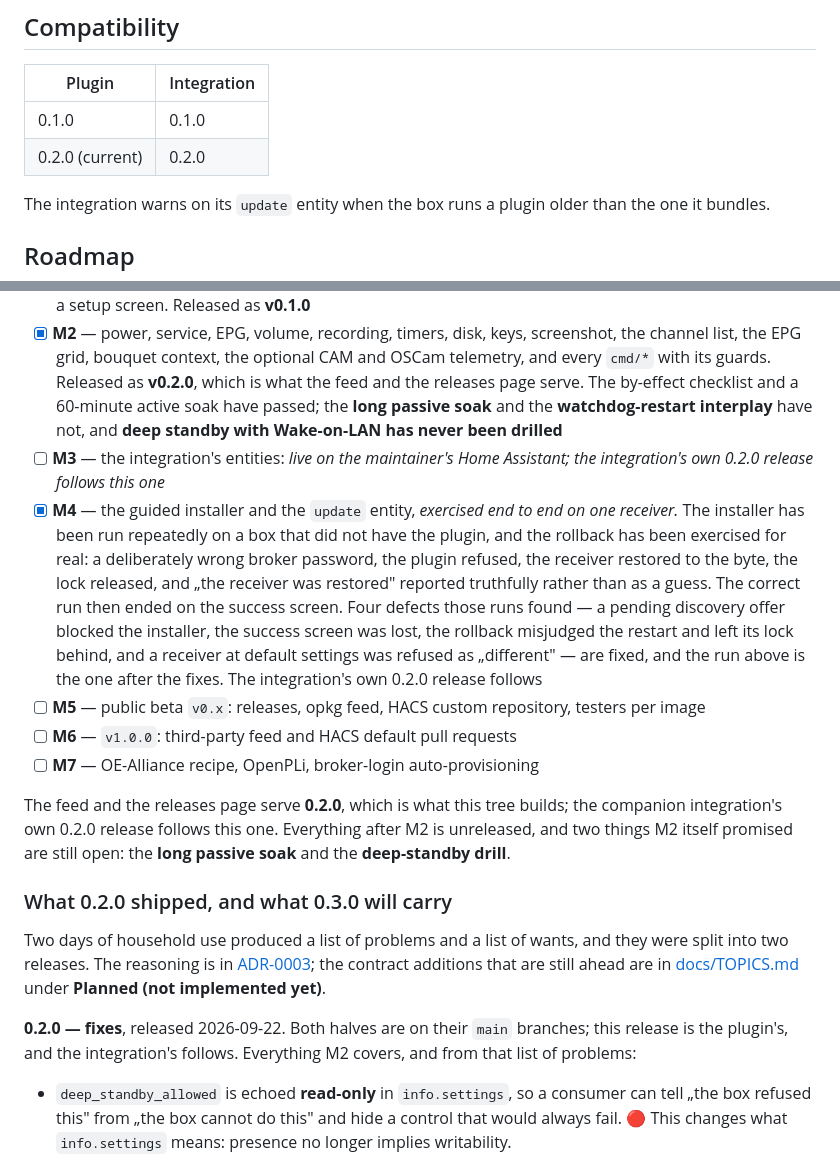
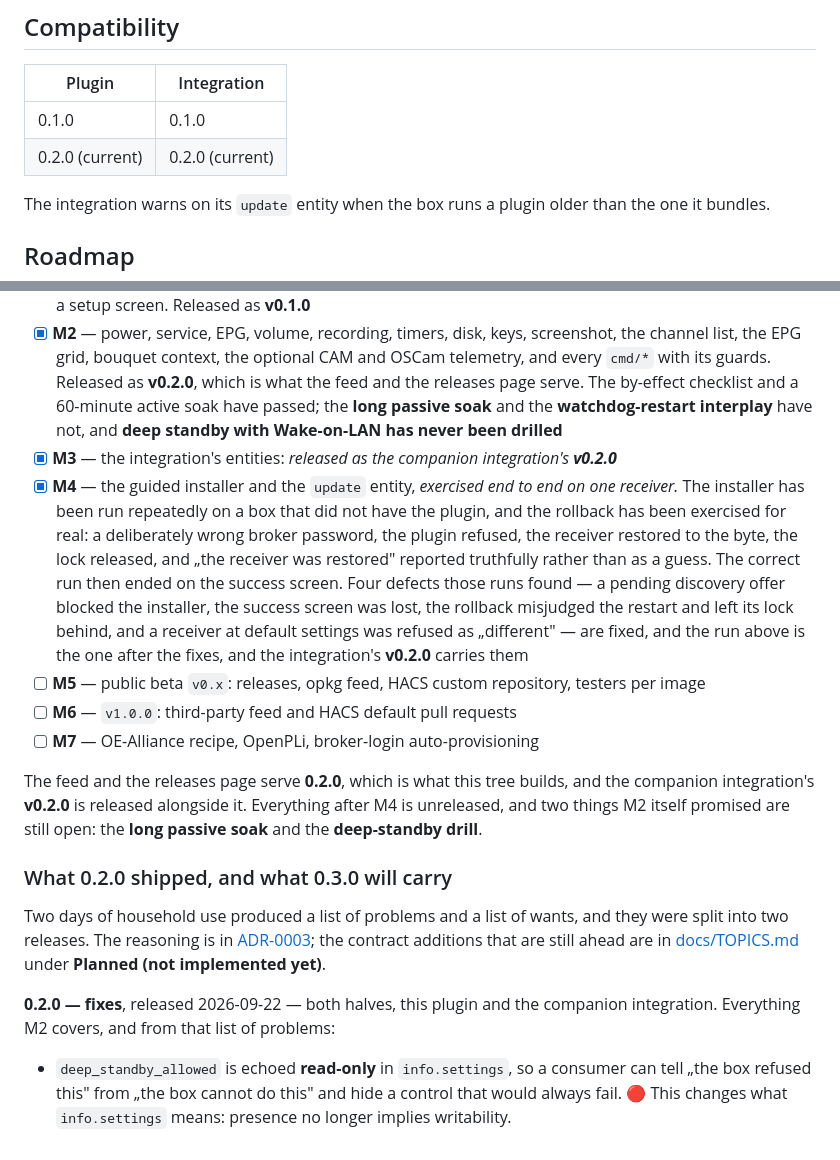
Before and after one commit to deltasystems-pl/enigma2-mqtt-bridge, a Markdown page: README.md, 2 parts joined by grey strips. GitHub-like rendering.

Commit message:
Record that the companion integration's 0.2.0 is released (#19)

```diff
--- a/README.md
+++ b/README.md
@@ -185,7 +185,7 @@ in Home Assistant's recorder database by default. If that matters in your househ
 | Plugin | Integration |
 |---|---|
 | 0.1.0 | 0.1.0 |
-| 0.2.0 (current) | 0.2.0 |
+| 0.2.0 (current) | 0.2.0 (current) |
 
 The integration warns on its `update` entity when the box runs a plugin older than the one it
 bundles.
@@ -203,8 +203,7 @@ bundles.
       The by-effect checklist and a 60-minute active soak have passed; the **long passive soak**
       and the **watchdog-restart interplay** have not, and **deep standby with Wake-on-LAN has
       never been drilled**
-- [ ] **M3** — the integration's entities: *live on the maintainer's Home Assistant; the
-      integration's own 0.2.0 release follows this one*
+- [x] **M3** — the integration's entities: *released as the companion integration's **v0.2.0***
 - [x] **M4** — the guided installer and the `update` entity, *exercised end to end on one
       receiver.* The installer has been run repeatedly on a box that did not have the plugin, and
       the rollback has been exercised for real: a deliberately wrong broker password, the plugin
@@ -213,13 +212,13 @@ bundles.
       success screen. Four defects those runs found — a pending discovery offer blocked the
       installer, the success screen was lost, the rollback misjudged the restart and left its lock
       behind, and a receiver at default settings was refused as „different" — are fixed, and the
-      run above is the one after the fixes. The integration's own 0.2.0 release follows
+      run above is the one after the fixes, and the integration's **v0.2.0** carries them
 - [ ] **M5** — public beta `v0.x`: releases, opkg feed, HACS custom repository, testers per image
 - [ ] **M6** — `v1.0.0`: third-party feed and HACS default pull requests
 - [ ] **M7** — OE-Alliance recipe, OpenPLi, broker-login auto-provisioning
 
-The feed and the releases page serve **0.2.0**, which is what this tree builds; the companion
-integration's own 0.2.0 release follows this one. Everything after M2 is unreleased, and two
+The feed and the releases page serve **0.2.0**, which is what this tree builds, and the companion
+integration's **v0.2.0** is released alongside it. Everything after M4 is unreleased, and two
 things M2 itself promised are still open: the **long passive soak** and the **deep-standby
 drill**.
 
@@ -230,8 +229,8 @@ into two releases. The reasoning is in
 [ADR-0003](docs/adr/0003-control-feedback-and-household-features.md); the contract additions that
 are still ahead are in [docs/TOPICS.md](docs/TOPICS.md) under **Planned (not implemented yet)**.
 
-**0.2.0 — fixes**, released 2026-09-22. Both halves are on their `main` branches; this release is
-the plugin's, and the integration's follows. Everything M2 covers, and from that list of problems:
+**0.2.0 — fixes**, released 2026-09-22 — both halves, this plugin and the companion integration.
+Everything M2 covers, and from that list of problems:
 
 - `deep_standby_allowed` is echoed **read-only** in `info.settings`, so a consumer can tell „the
   box refused this" from „the box cannot do this" and hide a control that would always fail.
```
Also changed, not shown: CHANGELOG.md (+5 -0 lines).
